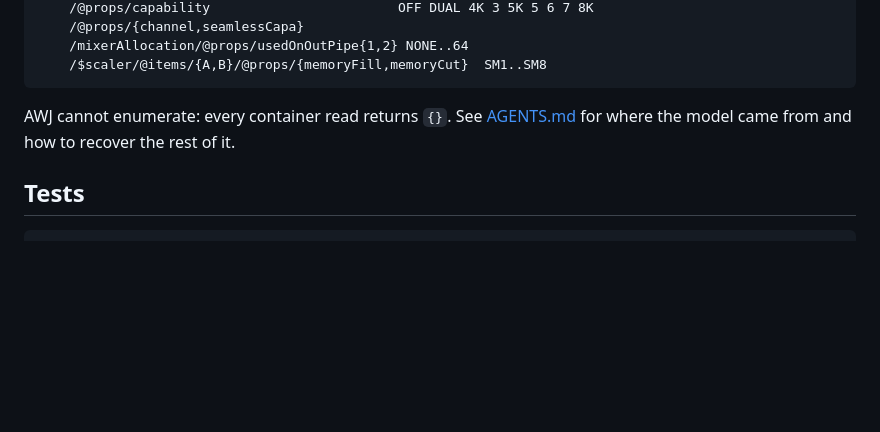
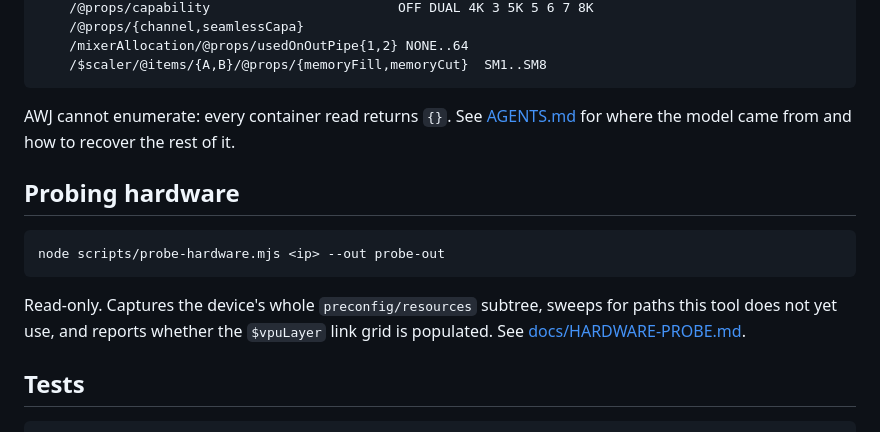
Before and after one commit to stoatworks-labs/aquilon-vpu-map, a Markdown page: README.md, the part around one of its changes. GitHub-like rendering; blank space fills up the shorter version.

````diff
--- a/README.md
+++ b/README.md
@@ -114,6 +139,16 @@ DeviceObject/preconfig/resources/{current|new}/status/mapping
 AWJ cannot enumerate: every container read returns `{}`. See [AGENTS.md](AGENTS.md) for
 where the model came from and how to recover the rest of it.
 
+## Probing hardware
+
+```bash
+node scripts/probe-hardware.mjs <ip> --out probe-out
+```
+
+Read-only. Captures the device's whole `preconfig/resources` subtree, sweeps for
+paths this tool does not yet use, and reports whether the `$vpuLayer` link grid is
+populated. See [docs/HARDWARE-PROBE.md](docs/HARDWARE-PROBE.md).
+
 ## Tests
 
 ```bash
````
Also changed, not shown: other parts of README.md (+25 -0 lines), AGENTS.md (+43 -2 lines), docs/HARDWARE-PROBE.md (added, +160 -0 lines), docs/link-grid.png (added), 6 other files.
